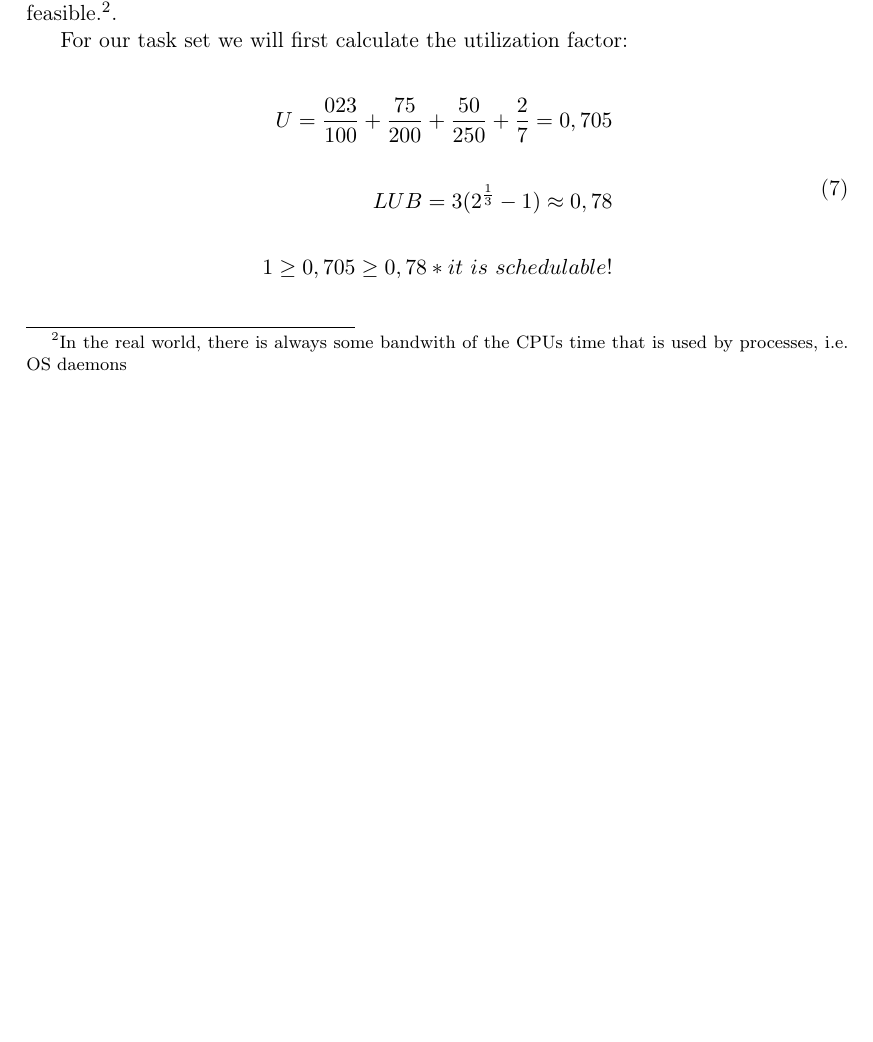
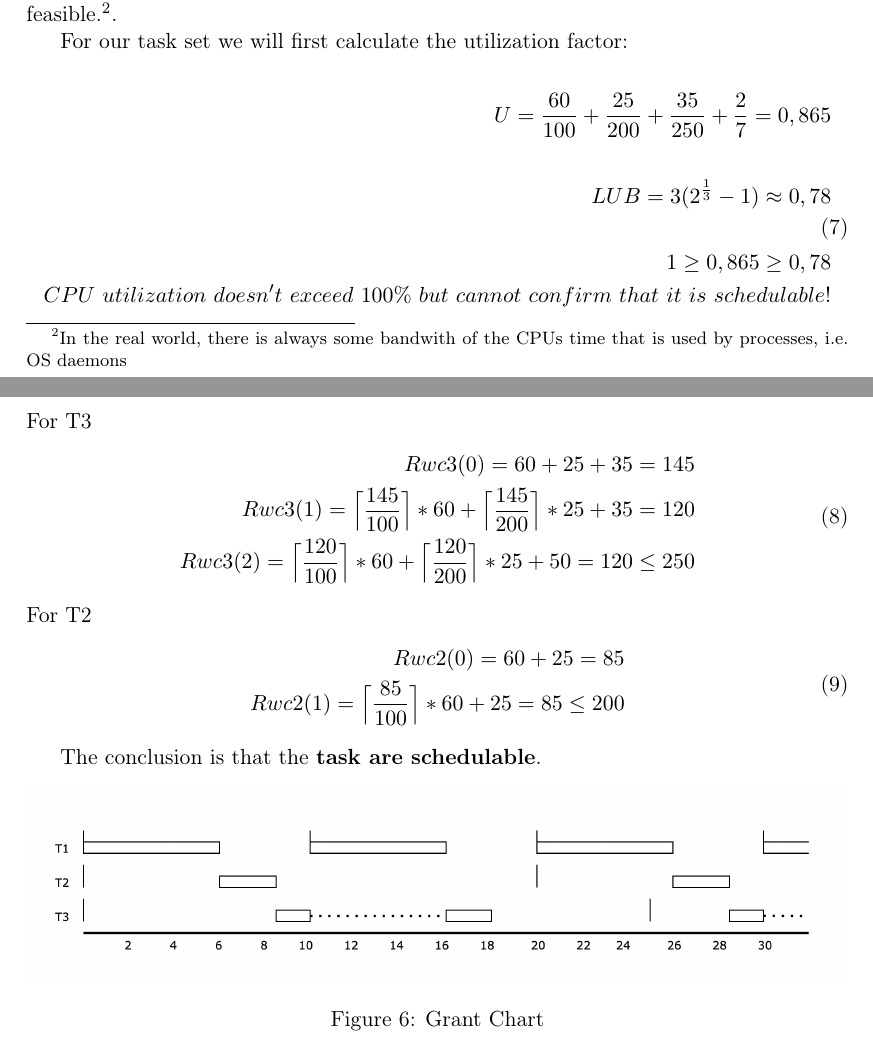
Before and after one commit to mendes-r/mescc-cslab, a LaTeX document (delivery-2/latex-report/cslab.tex): part of page 10 of 14 before the commit and two parts of pages 10 and 11 of 15 after it, the two joined at a grey line, cut so that both start at the same text, the shorter picture padded with empty space. Compiled offline with pdfLaTeX.

Commit message:
UPDATE RT report

```diff
--- a/delivery-2/latex-report/cslab.tex
+++ b/delivery-2/latex-report/cslab.tex
@@ -417,15 +418,46 @@ For our task set  we will first calculate the utilization factor:
 
 \begin{equation}
 \begin{split}
-	U = \frac{023}{100} + \frac{75}{200} + \frac{50}{250} + \frac{2}{7} = 0,705
+	U = \frac{60}{100} + \frac{25}{200} + \frac{35}{250} + \frac{2}{7} = 0,865
 	\\
 	\\
 	LUB = 3(2^ \frac{1}{3} - 1) \approx 0,78
 	\\
 	\\
-	1 \geq  0,705 \geq 0,78 * it\ is\ schedulable!
+	1 \geq  0,865 \geq 0,78
+	\\
+	CPU\ utilization\ doesn't\ exceed\ 100\%\ but\ cannot\ confirm\ that\ it\ is\ schedulable!
 \end{split}
 \end{equation}
+
+\noindent
+For T3
+\begin{equation}
+\begin{split}
+	Rwc3(0) = 60 + 25 + 35 = 145
+	\\
+	Rwc3(1) =  \Bigl\lceil\dfrac{145}{100}\Bigr\rceil * 60 + \Bigl\lceil\dfrac{145}{200}\Bigr\rceil * 25 + 35 = 120
+	\\
+	Rwc3(2) =  \Bigl\lceil\dfrac{120}{100}\Bigr\rceil * 60 + \Bigl\lceil\dfrac{120}{200}\Bigr\rceil * 25 + 50 = 120 \leq 250
+\end{split}
+\end{equation}
+For T2
+\begin{equation}
+\begin{split}
+	Rwc2(0) = 60 + 25  = 85
+	\\
+	Rwc2(1) =  \Bigl\lceil\dfrac{85}{100}\Bigr\rceil * 60 + 25 = 85 \leq 200
+\end{split}
+\end{equation}
+
+The conclusion is that the \textbf{task are schedulable}.
+
+\begin{figure}[H]
+  \centering
+  \includegraphics[width=\linewidth]{../diagrams/rt-grant-chart.jpg}
+  \caption{Grant Chart}
+  \label{fig:Grant Chart}
+\end{figure}
 
 %%%
 \newpage
```
Also changed, not shown: delivery-2/diagrams/rt-grant-chart.jpg (added), delivery-2/latex-report/cslab.pdf, delivery-2/latex-report/cslab.tex (17 more changed lines), 1 other file.
